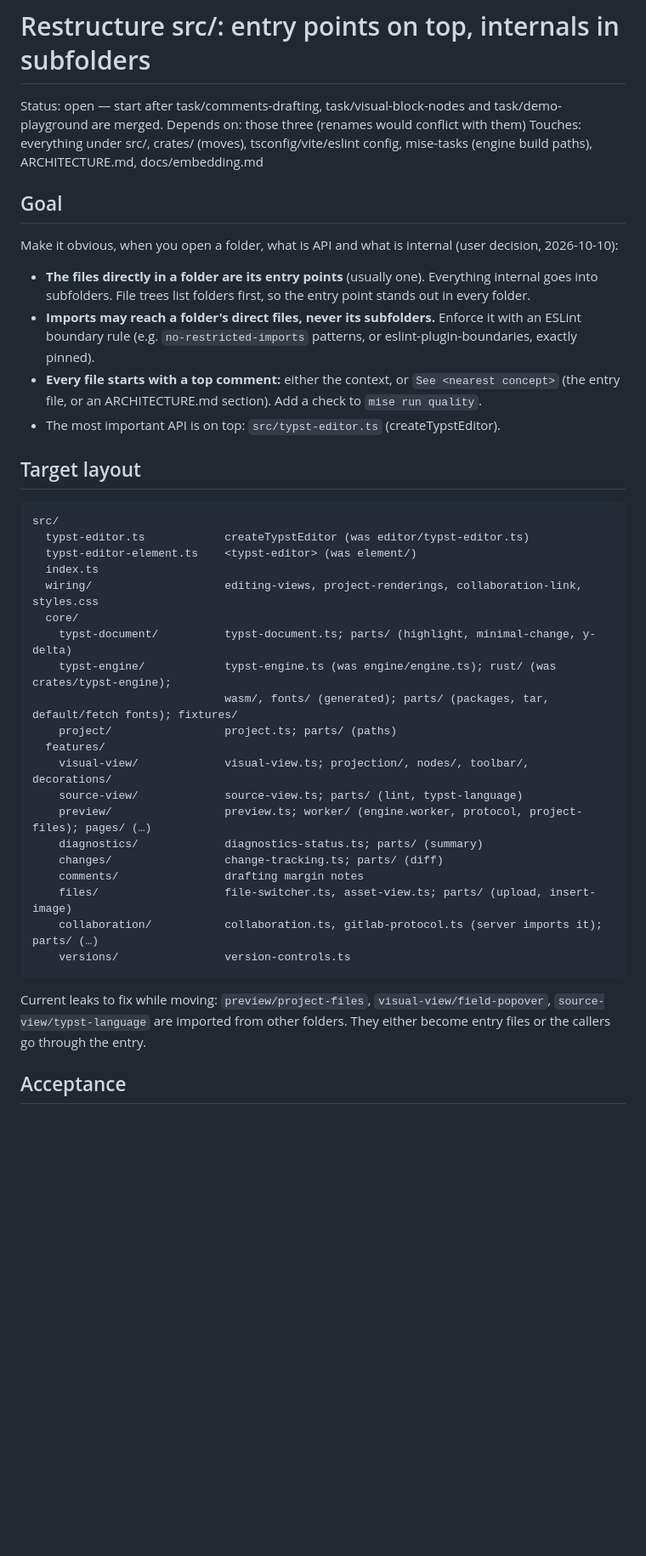
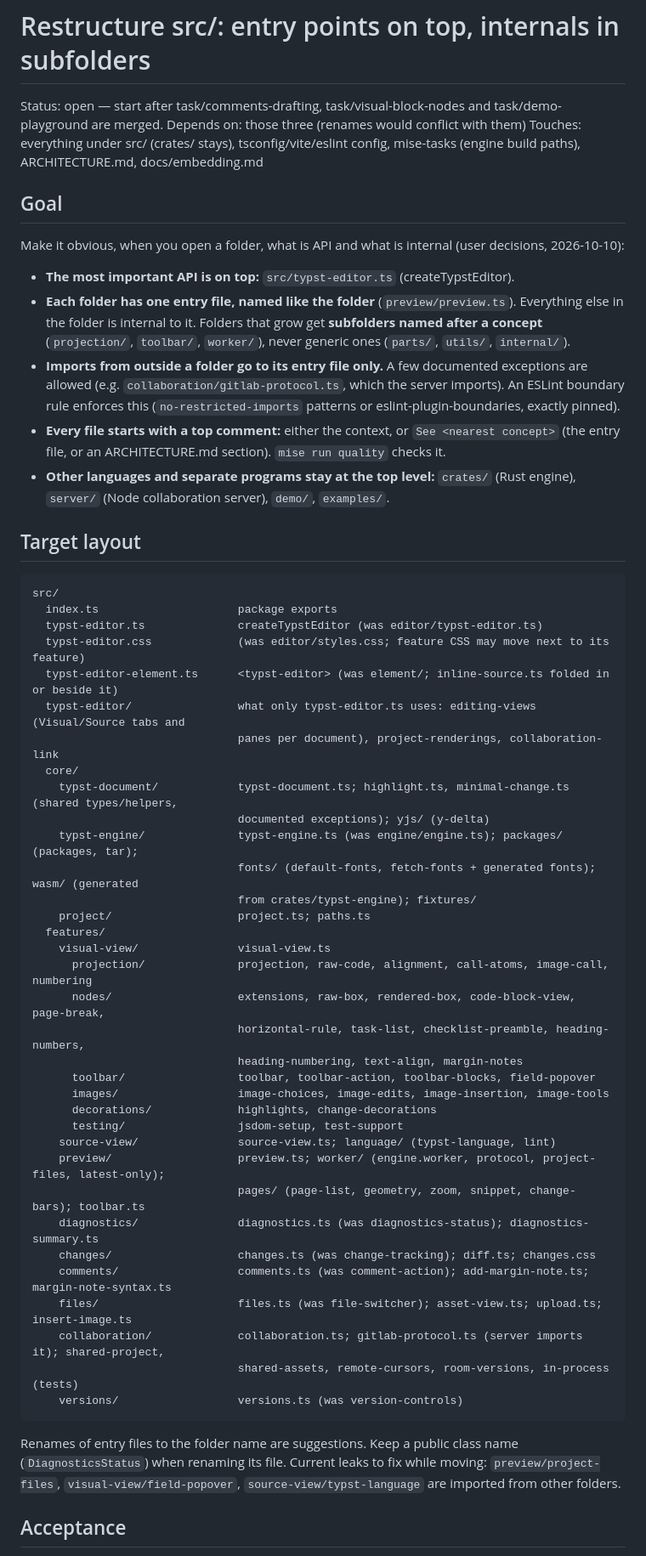
Before and after one commit to sandstorm/zwiebelfisch, a Markdown page: docs/todo/restructure-src.md, the part around the change. Shown at 85% size. Drawn GitHub-style; blank space fills up the shorter version.

Commit message:
todo: restructure-src — concept-named subfolders, entry file named like its folder, Rust stays top level
Co-Authored-By: Claude Opus 5.5 (1M context) <noreply@anthropic.com>

````diff
--- a/docs/todo/restructure-src.md
+++ b/docs/todo/restructure-src.md
@@ -2,44 +2,64 @@
 
 Status: open — start after task/comments-drafting, task/visual-block-nodes and task/demo-playground are merged.
 Depends on: those three (renames would conflict with them)
-Touches: everything under src/, crates/ (moves), tsconfig/vite/eslint config, mise-tasks (engine build paths), ARCHITECTURE.md, docs/embedding.md
+Touches: everything under src/ (crates/ stays), tsconfig/vite/eslint config, mise-tasks (engine build paths), ARCHITECTURE.md, docs/embedding.md
 
 ## Goal
-Make it obvious, when you open a folder, what is API and what is internal (user decision, 2026-10-10):
-- **The files directly in a folder are its entry points** (usually one). Everything internal goes
-  into subfolders. File trees list folders first, so the entry point stands out in every folder.
-- **Imports may reach a folder's direct files, never its subfolders.** Enforce it with an ESLint
-  boundary rule (e.g. `no-restricted-imports` patterns, or eslint-plugin-boundaries, exactly pinned).
+Make it obvious, when you open a folder, what is API and what is internal (user decisions, 2026-10-10):
+- **The most important API is on top:** `src/typst-editor.ts` (createTypstEditor).
+- **Each folder has one entry file, named like the folder** (`preview/preview.ts`). Everything else
+  in the folder is internal to it. Folders that grow get **subfolders named after a concept**
+  (`projection/`, `toolbar/`, `worker/`), never generic ones (`parts/`, `utils/`, `internal/`).
+- **Imports from outside a folder go to its entry file only.** A few documented exceptions are
+  allowed (e.g. `collaboration/gitlab-protocol.ts`, which the server imports). An ESLint
+  boundary rule enforces this (`no-restricted-imports` patterns or eslint-plugin-boundaries,
+  exactly pinned).
 - **Every file starts with a top comment:** either the context, or `See <nearest concept>` (the
-  entry file, or an ARCHITECTURE.md section). Add a check to `mise run quality`.
-- The most important API is on top: `src/typst-editor.ts` (createTypstEditor).
+  entry file, or an ARCHITECTURE.md section). `mise run quality` checks it.
+- **Other languages and separate programs stay at the top level:** `crates/` (Rust engine),
+  `server/` (Node collaboration server), `demo/`, `examples/`.
 
 ## Target layout
 ```
 src/
-  typst-editor.ts            createTypstEditor (was editor/typst-editor.ts)
-  typst-editor-element.ts    <typst-editor> (was element/)
-  index.ts
-  wiring/                    editing-views, project-renderings, collaboration-link, styles.css
+  index.ts                     package exports
+  typst-editor.ts              createTypstEditor (was editor/typst-editor.ts)
+  typst-editor.css             (was editor/styles.css; feature CSS may move next to its feature)
+  typst-editor-element.ts      <typst-editor> (was element/; inline-source.ts folded in or beside it)
+  typst-editor/                what only typst-editor.ts uses: editing-views (Visual/Source tabs and
+                               panes per document), project-renderings, collaboration-link
   core/
-    typst-document/          typst-document.ts; parts/ (highlight, minimal-change, y-delta)
-    typst-engine/            typst-engine.ts (was engine/engine.ts); rust/ (was crates/typst-engine);
-                             wasm/, fonts/ (generated); parts/ (packages, tar, default/fetch fonts); fixtures/
-    project/                 project.ts; parts/ (paths)
+    typst-document/            typst-document.ts; highlight.ts, minimal-change.ts (shared types/helpers,
+                               documented exceptions); yjs/ (y-delta)
+    typst-engine/              typst-engine.ts (was engine/engine.ts); packages/ (packages, tar);
+                               fonts/ (default-fonts, fetch-fonts + generated fonts); wasm/ (generated
+                               from crates/typst-engine); fixtures/
+    project/                   project.ts; paths.ts
   features/
-    visual-view/             visual-view.ts; projection/, nodes/, toolbar/, decorations/
-    source-view/             source-view.ts; parts/ (lint, typst-language)
-    preview/                 preview.ts; worker/ (engine.worker, protocol, project-files); pages/ (…)
-    diagnostics/             diagnostics-status.ts; parts/ (summary)
-    changes/                 change-tracking.ts; parts/ (diff)
-    comments/                drafting margin notes
-    files/                   file-switcher.ts, asset-view.ts; parts/ (upload, insert-image)
-    collaboration/           collaboration.ts, gitlab-protocol.ts (server imports it); parts/ (…)
-    versions/                version-controls.ts
+    visual-view/               visual-view.ts
+      projection/              projection, raw-code, alignment, call-atoms, image-call, numbering
+      nodes/                   extensions, raw-box, rendered-box, code-block-view, page-break,
+                               horizontal-rule, task-list, checklist-preamble, heading-numbers,
+                               heading-numbering, text-align, margin-notes
+      toolbar/                 toolbar, toolbar-action, toolbar-blocks, field-popover
+      images/                  image-choices, image-edits, image-insertion, image-tools
+      decorations/             highlights, change-decorations
+      testing/                 jsdom-setup, test-support
+    source-view/               source-view.ts; language/ (typst-language, lint)
+    preview/                   preview.ts; worker/ (engine.worker, protocol, project-files, latest-only);
+                               pages/ (page-list, geometry, zoom, snippet, change-bars); toolbar.ts
+    diagnostics/               diagnostics.ts (was diagnostics-status); diagnostics-summary.ts
+    changes/                   changes.ts (was change-tracking); diff.ts; changes.css
+    comments/                  comments.ts (was comment-action); add-margin-note.ts; margin-note-syntax.ts
+    files/                     files.ts (was file-switcher); asset-view.ts; upload.ts; insert-image.ts
+    collaboration/             collaboration.ts; gitlab-protocol.ts (server imports it); shared-project,
+                               shared-assets, remote-cursors, room-versions, in-process (tests)
+    versions/                  versions.ts (was version-controls)
 ```
-Current leaks to fix while moving: `preview/project-files`, `visual-view/field-popover`,
-`source-view/typst-language` are imported from other folders. They either become entry files or
-the callers go through the entry.
+Renames of entry files to the folder name are suggestions. Keep a public class name
+(`DiagnosticsStatus`) when renaming its file. Current leaks to fix while moving:
+`preview/project-files`, `visual-view/field-popover`, `source-view/typst-language` are imported
+from other folders.
 
 ## Acceptance
 - `git mv` for all moves (history follows); no behaviour change; vitest, typecheck, quality green;
````
